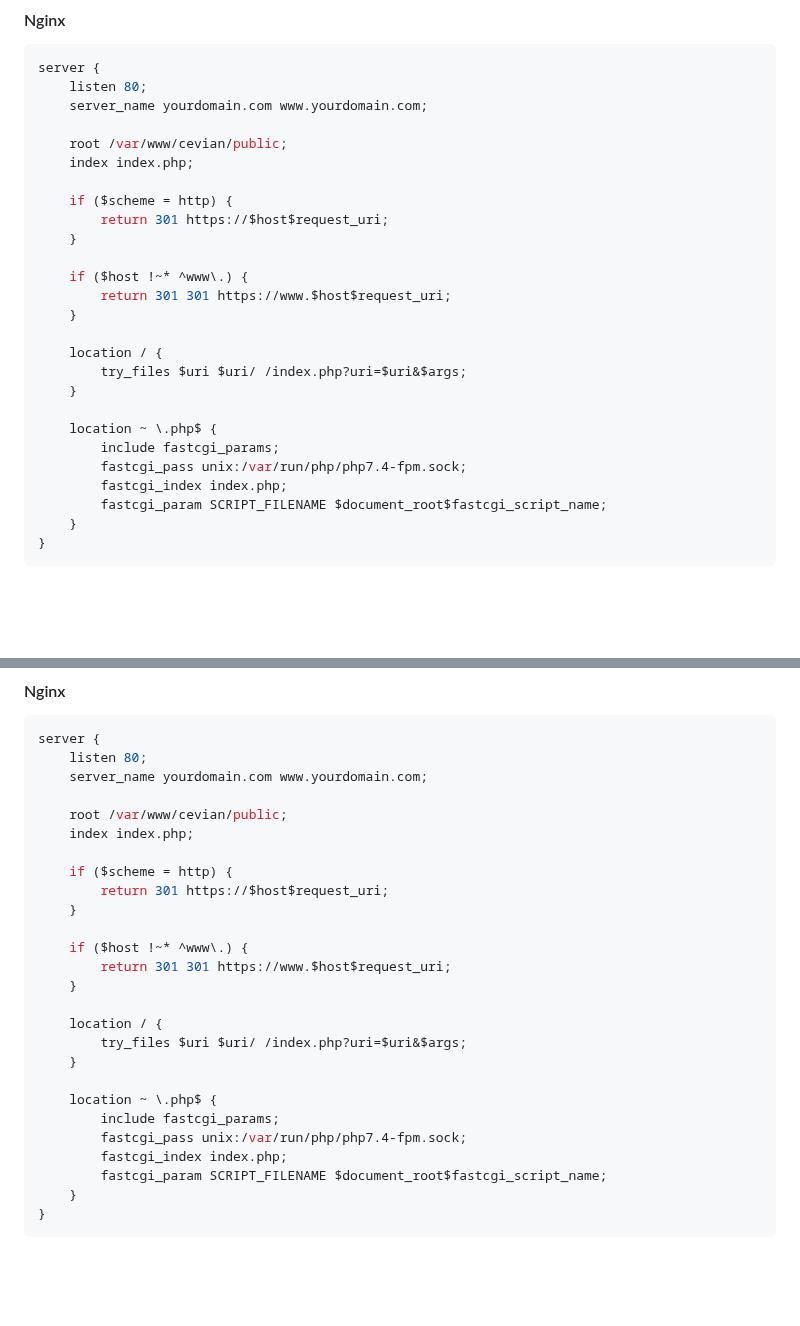
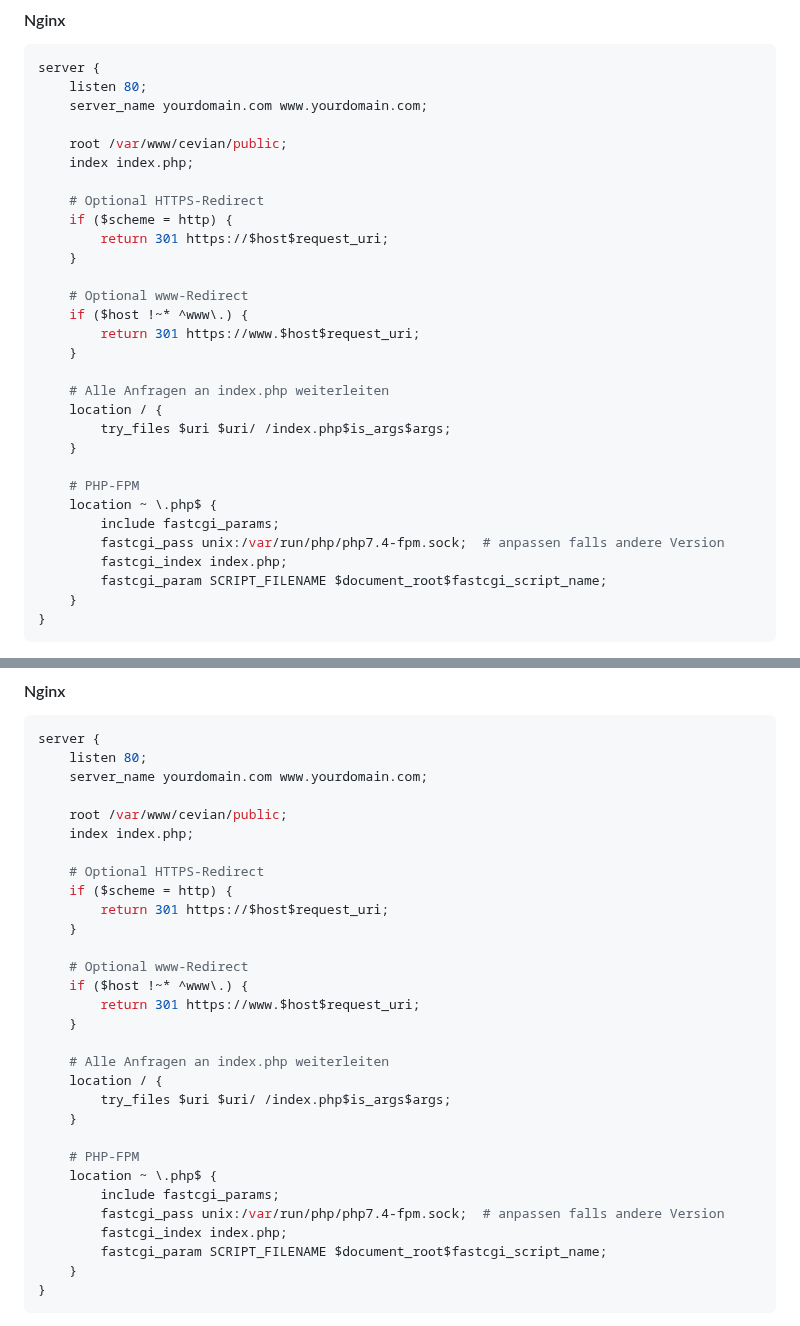
Before and after one commit to ckvsoft/cevian, a Markdown page: README.md, 2 parts joined by grey strips. Rendered like a GitHub page; blank space fills up the shorter version.

Commit message:
fix typo

```diff
--- a/README.md
+++ b/README.md
@@ -68,21 +68,25 @@ server {
     root /var/www/cevian/public;
     index index.php;
 
+    # Optional HTTPS-Redirect
     if ($scheme = http) {
         return 301 https://$host$request_uri;
     }
 
+    # Optional www-Redirect
     if ($host !~* ^www\.) {
-        return 301 301 https://www.$host$request_uri;
+        return 301 https://www.$host$request_uri;
     }
 
+    # Alle Anfragen an index.php weiterleiten
     location / {
-        try_files $uri $uri/ /index.php?uri=$uri&$args;
+        try_files $uri $uri/ /index.php$is_args$args;
     }
 
+    # PHP-FPM
     location ~ \.php$ {
         include fastcgi_params;
-        fastcgi_pass unix:/var/run/php/php7.4-fpm.sock;
+        fastcgi_pass unix:/var/run/php/php7.4-fpm.sock;  # anpassen falls andere Version
         fastcgi_index index.php;
         fastcgi_param SCRIPT_FILENAME $document_root$fastcgi_script_name;
     }
@@ -225,21 +229,25 @@ server {
     root /var/www/cevian/public;
     index index.php;
 
+    # Optional HTTPS-Redirect
     if ($scheme = http) {
         return 301 https://$host$request_uri;
     }
 
+    # Optional www-Redirect
     if ($host !~* ^www\.) {
-        return 301 301 https://www.$host$request_uri;
+        return 301 https://www.$host$request_uri;
     }
 
+    # Alle Anfragen an index.php weiterleiten
     location / {
-        try_files $uri $uri/ /index.php?uri=$uri&$args;
+        try_files $uri $uri/ /index.php$is_args$args;
     }
 
+    # PHP-FPM
     location ~ \.php$ {
         include fastcgi_params;
-        fastcgi_pass unix:/var/run/php/php7.4-fpm.sock;
+        fastcgi_pass unix:/var/run/php/php7.4-fpm.sock;  # anpassen falls andere Version
         fastcgi_index index.php;
         fastcgi_param SCRIPT_FILENAME $document_root$fastcgi_script_name;
     }
```
